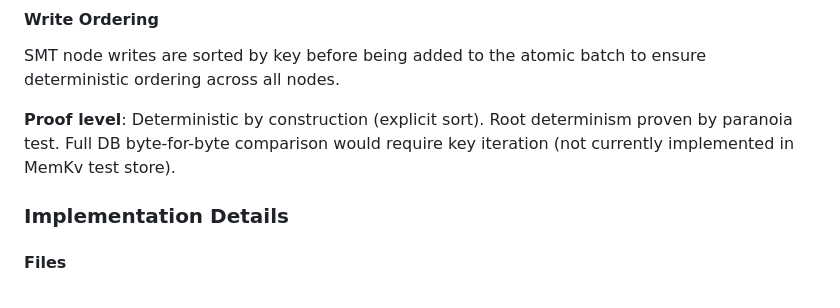
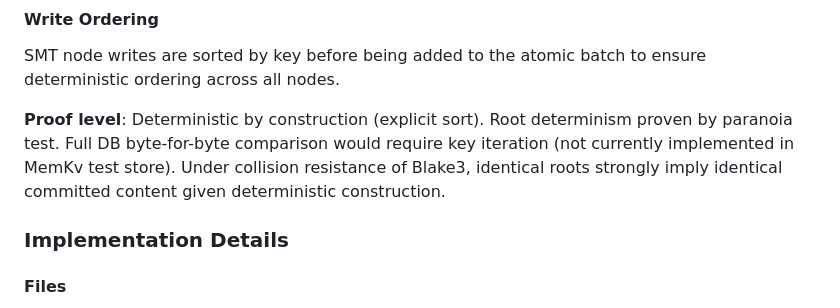
Before and after one commit to 0x-devc/NOVAI-node, a Markdown page: docs/ARCHITECTURE_DECISIONS.md, the part around the change. Drawn GitHub-style.

Commit message:
Week 4: Cryptographically rigorous wording (final boss tweak)
Changed: 'Identical roots → identical tree structure'
To: 'Identical roots strongly imply identical committed content
     under collision resistance, given deterministic SMT construction'

This is the most rigorous phrasing that acknowledges:
- Collision resistance assumption (Blake3)
- Deterministic construction requirement
- Implication rather than equivalence

No code changes, only documentation precision.

```diff
--- a/docs/ARCHITECTURE_DECISIONS.md
+++ b/docs/ARCHITECTURE_DECISIONS.md
@@ -81,7 +81,7 @@ smt_key = blake3(state_key_bytes)
 #### Write Ordering
 SMT node writes are sorted by key before being added to the atomic batch to ensure deterministic ordering across all nodes.
 
-**Proof level**: Deterministic by construction (explicit sort). Root determinism proven by paranoia test. Full DB byte-for-byte comparison would require key iteration (not currently implemented in MemKv test store).
+**Proof level**: Deterministic by construction (explicit sort). Root determinism proven by paranoia test. Full DB byte-for-byte comparison would require key iteration (not currently implemented in MemKv test store). Under collision resistance of Blake3, identical roots strongly imply identical committed content given deterministic construction.
 
 ### Implementation Details
 
```
